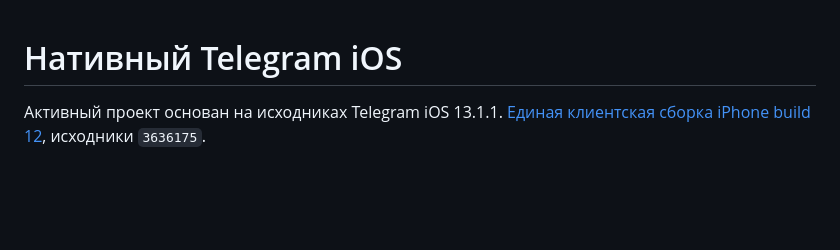
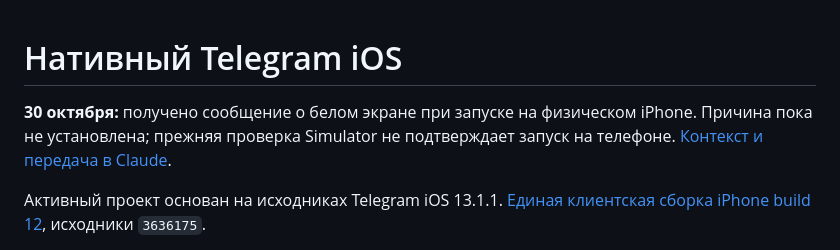
Before and after one commit to razievdaniil-rgb/telegram_visual_copy, a Markdown page: README.md, the part around the change. Drawn GitHub-style; blank space fills up the shorter version.

Commit message:
Document physical iPhone white-screen report and Claude handoff

```diff
--- a/README.md
+++ b/README.md
@@ -1,4 +1,6 @@
 # Нативный Telegram iOS
+
+**30 октября:** получено сообщение о белом экране при запуске на физическом iPhone. Причина пока не установлена; прежняя проверка Simulator не подтверждает запуск на телефоне. [Контекст и передача в Claude](docs/CLAUDE_HANDOFF_IPHONE_WHITE_SCREEN.md).
 
 Активный проект основан на исходниках Telegram iOS 13.1.1. [Единая клиентская сборка iPhone build 12](docs/IPHONE_CLIENT_BUILD.md), исходники `3636175`.
 
```
Also changed, not shown: docs/CLAUDE_HANDOFF_IPHONE_WHITE_SCREEN.md (added, +204 -0 lines), docs/STATUS.md (+8 -0 lines).
